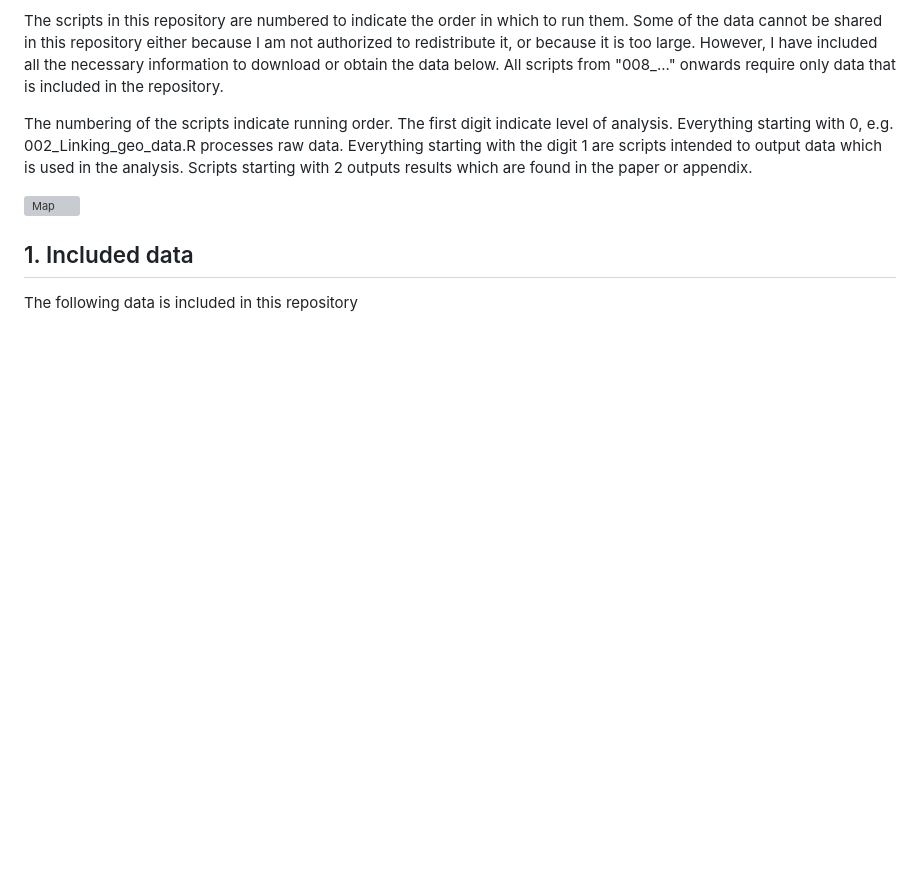
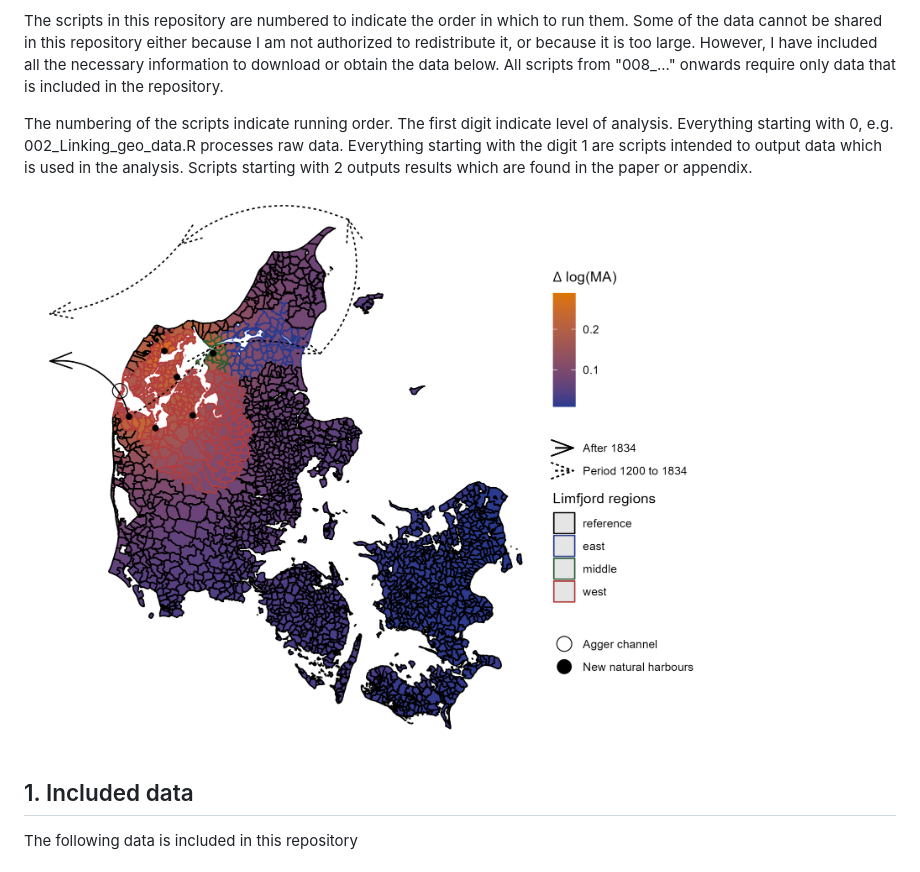
Before and after one commit to christianvedels/A_perfect_storm, a Markdown page: README.md, the part around the change. Drawn GitHub-style; pictures changed too: Plots/Map_manual_edits.png (added); blank space fills up the shorter version; grey boxes are pictures that could not be loaded.

Commit message:
Maps and STR results

```diff
--- a/README.md
+++ b/README.md
@@ -6,7 +6,7 @@ The scripts in this repository are numbered to indicate the order in which to ru
 
 The numbering of the scripts indicate running order. The first digit indicate level of analysis. Everything starting with 0, e.g. 002_Linking_geo_data.R processes raw data. Everything starting with the digit 1 are scripts intended to output data which is used in the analysis. Scripts starting with 2 outputs results which are found in the paper or appendix.
 
-![Map](Plots/Map_nobg.png)
+![Map](Plots/Map_manual_edits.png)
 
 ## 1. Included data
 The following data is included in this repository
```
Also changed, not shown: Plots/Placeholder.png (added), Plots/Ship_trafic.png (added), 4 other files.
